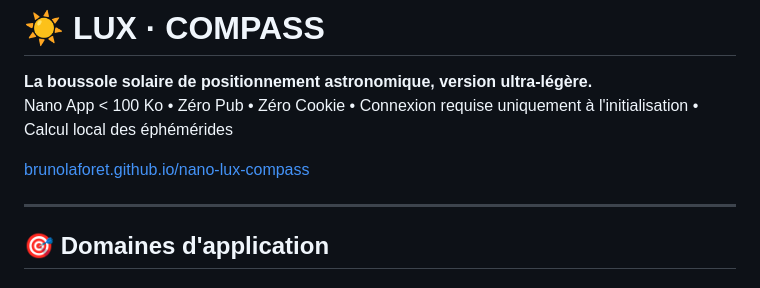
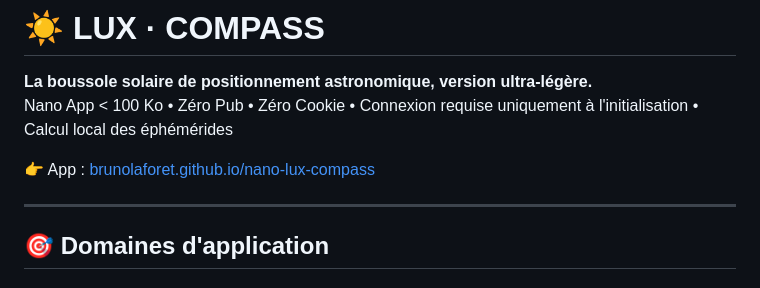
Before and after one commit to brunolaforet/nano-lux-compass, a Markdown page: README.md, the part around the change. Rendered like a GitHub page.

```diff
--- a/README.md
+++ b/README.md
@@ -3,7 +3,7 @@
 **La boussole solaire de positionnement astronomique, version ultra-légère.**
 Nano App < 100 Ko • Zéro Pub • Zéro Cookie • Connexion requise uniquement à l'initialisation • Calcul local des éphémérides
 
-[brunolaforet.github.io/nano-lux-compass](https://brunolaforet.github.io/nano-lux-compass)
+👉 App : [brunolaforet.github.io/nano-lux-compass](https://brunolaforet.github.io/nano-lux-compass)
 
 ---
 
```
